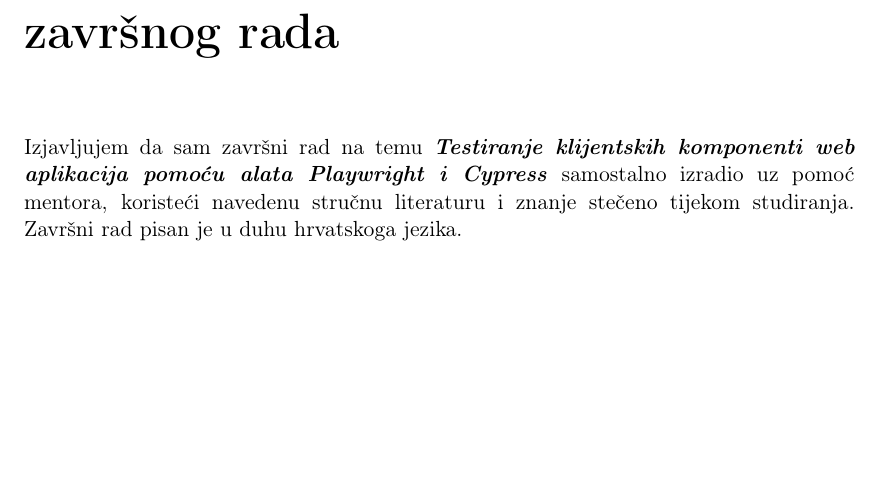
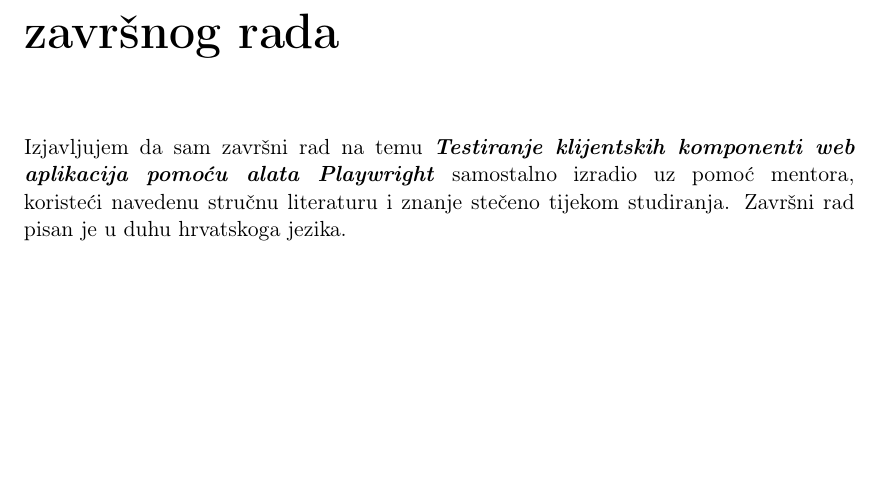
Before and after one commit to KristijanCetina/jsTesting, a LaTeX thesis (report/DiplomskiRad-KristijanCetina.tex): part of page 4 of 19, cut so that both start at the same text. Compiled offline with pdfLaTeX.

Commit message:
fix the title

```diff
--- a/report/DiplomskiRad-KristijanCetina.tex
+++ b/report/DiplomskiRad-KristijanCetina.tex
@@ -39,7 +39,7 @@
 \pagenumbering{Roman}
 
 \newcommand{\kolegij}{Diplomski rad}
-\newcommand{\naslovRada}{Testiranje klijentskih komponenti web aplikacija pomoću alata Playwright i Cypress}
+\newcommand{\naslovRada}{Testiranje klijentskih komponenti web aplikacija pomoću alata Playwright}
 \newcommand{\mailFriendlynaslovRada}{Master's Thesis - JS Testing Frameworks}
 \newcommand{\authorName}{Kristijan Cetina}
 
```
Also changed, not shown: report/postdeploy.tex (+1 -2 lines), README.md, report/DiplomskiRad-KristijanCetina.pdf.
